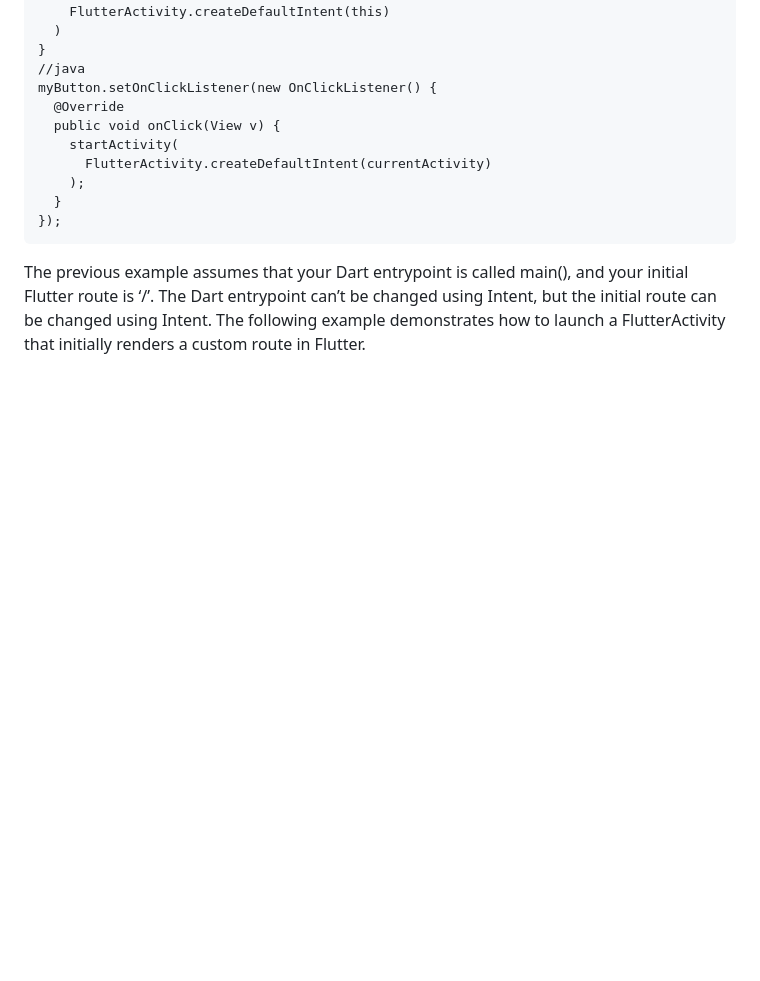
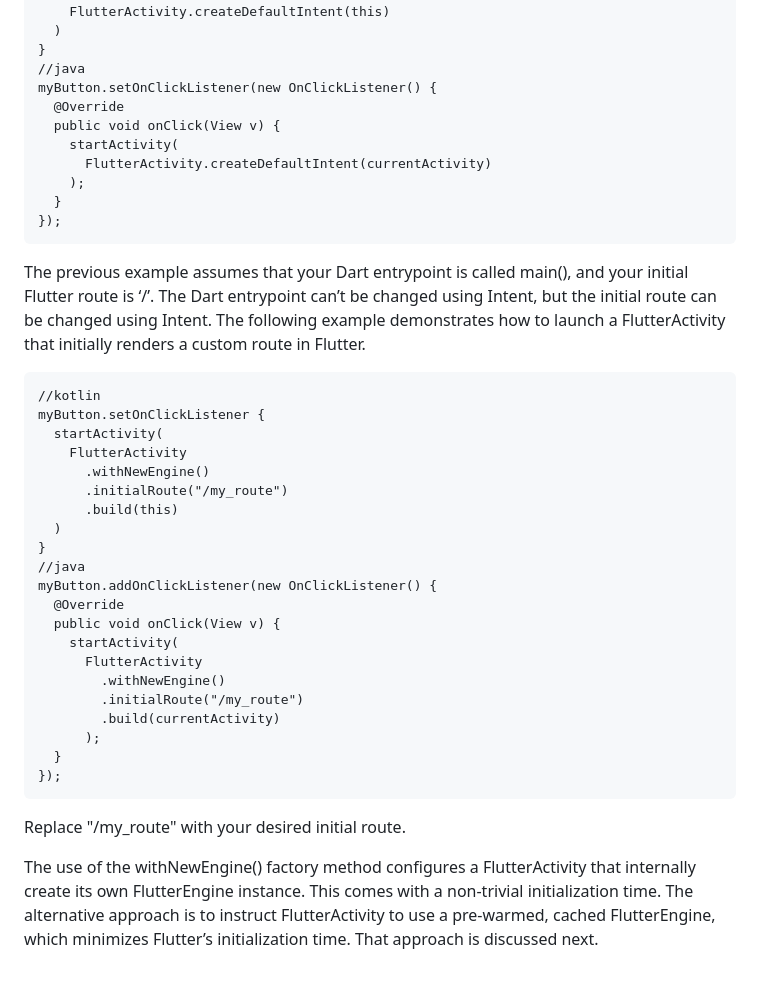
Before and after one commit to tranhieudevvietnam/flutter_module_offerwall, a Markdown page: README.md, the part around the change. Drawn GitHub-style; blank space fills up the shorter version.

````diff
--- a/README.md
+++ b/README.md
@@ -112,4 +112,31 @@ myButton.setOnClickListener(new OnClickListener() {
   }
 });
 ```
+
 The previous example assumes that your Dart entrypoint is called main(), and your initial Flutter route is ‘/’. The Dart entrypoint can’t be changed using Intent, but the initial route can be changed using Intent. The following example demonstrates how to launch a FlutterActivity that initially renders a custom route in Flutter.
+```
+//kotlin
+myButton.setOnClickListener {
+  startActivity(
+    FlutterActivity
+      .withNewEngine()
+      .initialRoute("/my_route")
+      .build(this)
+  )
+}
+//java
+myButton.addOnClickListener(new OnClickListener() {
+  @Override
+  public void onClick(View v) {
+    startActivity(
+      FlutterActivity
+        .withNewEngine()
+        .initialRoute("/my_route")
+        .build(currentActivity)
+      );
+  }
+});
+```
+Replace "/my_route" with your desired initial route.
+
+The use of the withNewEngine() factory method configures a FlutterActivity that internally create its own FlutterEngine instance. This comes with a non-trivial initialization time. The alternative approach is to instruct FlutterActivity to use a pre-warmed, cached FlutterEngine, which minimizes Flutter’s initialization time. That approach is discussed next.
````
